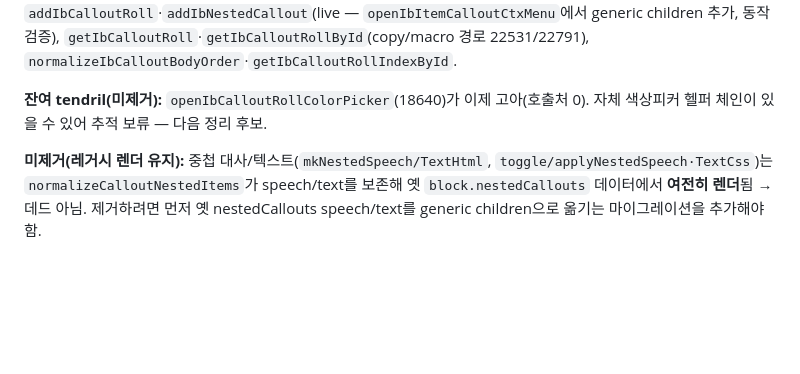
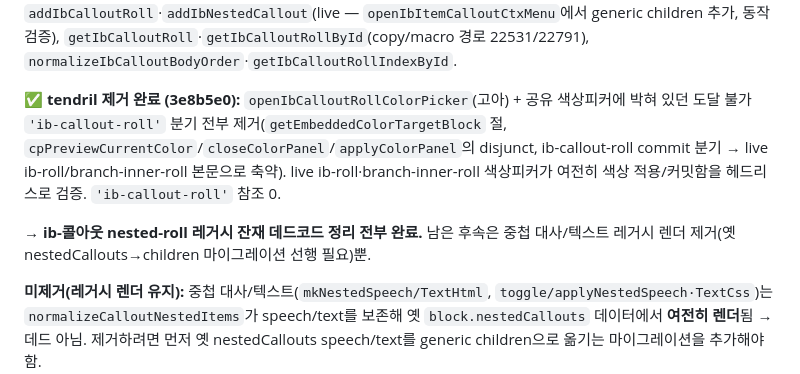
Before and after one commit to asp0902/TRPG-Management-Tool, a Markdown page: ARCH-BACKLOG.md, the part around the change. Drawn GitHub-style; blank space fills up the shorter version.

Commit message:
docs: ib-callout-roll color-picker tendril removed; chain fully cleaned
Co-Authored-By: Claude Opus 4.8 <noreply@anthropic.com>

```diff
--- a/ARCH-BACKLOG.md
+++ b/ARCH-BACKLOG.md
@@ -54,8 +54,14 @@
 children 추가, 동작 검증), `getIbCalloutRoll`·`getIbCalloutRollById`(copy/macro 경로 22531/22791),
 `normalizeIbCalloutBodyOrder`·`getIbCalloutRollIndexById`.
 
-**잔여 tendril(미제거):** `openIbCalloutRollColorPicker`(18640)가 이제 고아(호출처 0). 자체
-색상피커 헬퍼 체인이 있을 수 있어 추적 보류 — 다음 정리 후보.
+**✅ tendril 제거 완료 (3e8b5e0):** `openIbCalloutRollColorPicker`(고아) + 공유 색상피커에 박혀
+있던 도달 불가 `'ib-callout-roll'` 분기 전부 제거(`getEmbeddedColorTargetBlock` 절,
+`cpPreviewCurrentColor`/`closeColorPanel`/`applyColorPanel`의 disjunct, ib-callout-roll commit
+분기 → live ib-roll/branch-inner-roll 본문으로 축약). live ib-roll·branch-inner-roll 색상피커가
+여전히 색상 적용/커밋함을 헤드리스로 검증. `'ib-callout-roll'` 참조 0.
+
+→ **ib-콜아웃 nested-roll 레거시 잔재 데드코드 정리 전부 완료.** 남은 후속은 중첩 대사/텍스트
+레거시 렌더 제거(옛 nestedCallouts→children 마이그레이션 선행 필요)뿐.
 
 **미제거(레거시 렌더 유지):** 중첩 대사/텍스트(`mkNestedSpeech/TextHtml`,
 `toggle/applyNestedSpeech·TextCss`)는 `normalizeCalloutNestedItems`가 speech/text를 보존해
```
